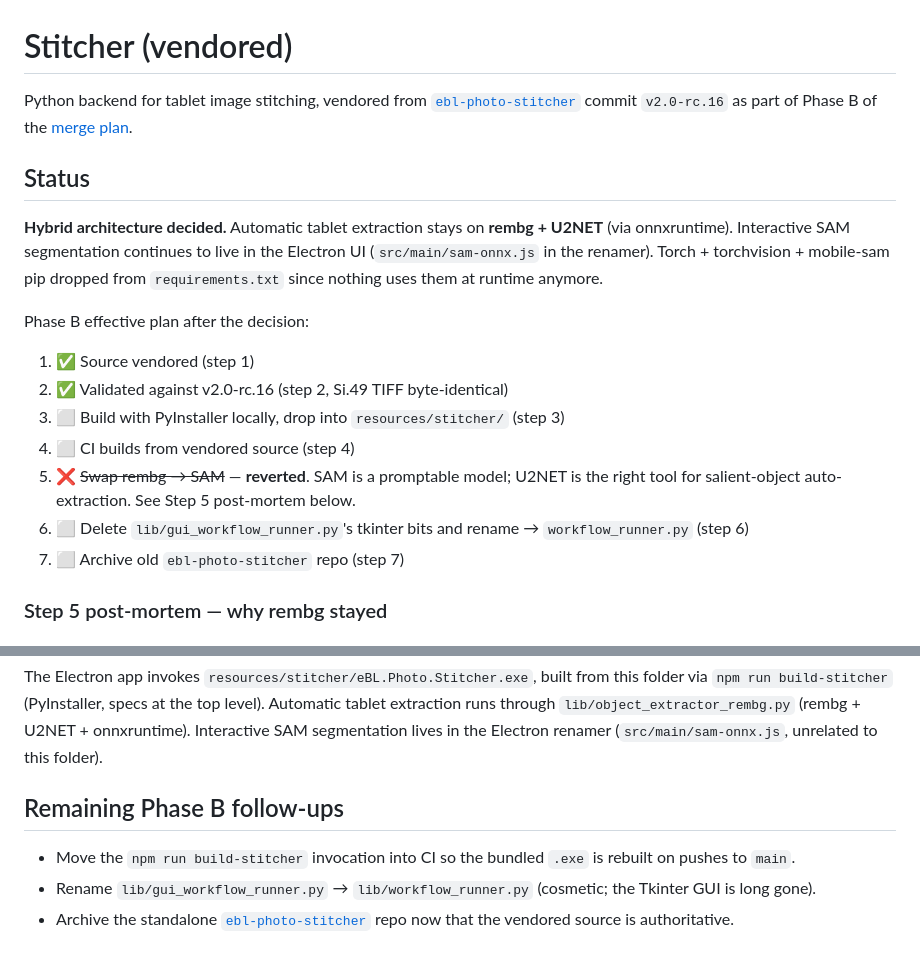
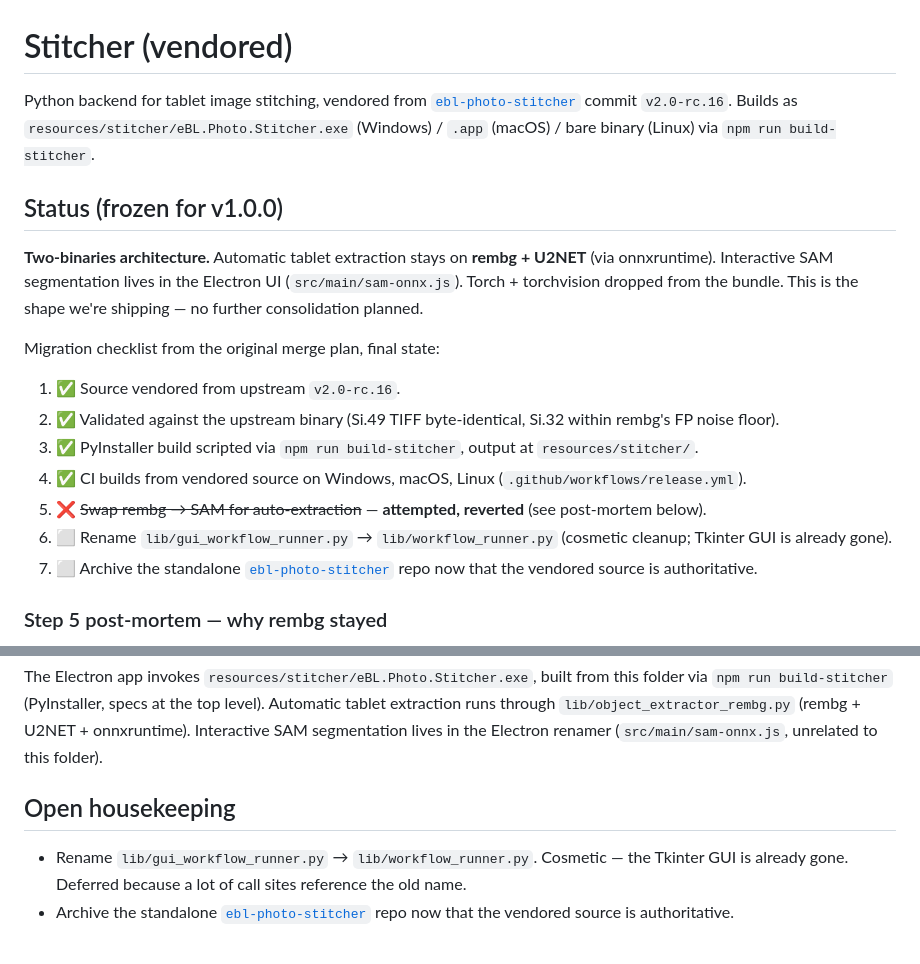
Before and after one commit to ludovicus-hispanicus/ebl-tablet-studio, a Markdown page: stitcher/README.md, 2 parts joined by grey strips. Rendered like a GitHub page.

```diff
--- a/stitcher/README.md
+++ b/stitcher/README.md
@@ -1,19 +1,20 @@
 # Stitcher (vendored)
 
-Python backend for tablet image stitching, vendored from [`ebl-photo-stitcher`](https://github.com/ludovicus-hispanicus/ebl-photo-stitcher) commit `v2.0-rc.16` as part of Phase B of the [merge plan](../docs/merge-plan.md).
+Python backend for tablet image stitching, vendored from [`ebl-photo-stitcher`](https://github.com/ludovicus-hispanicus/ebl-photo-stitcher) commit `v2.0-rc.16`. Builds as `resources/stitcher/eBL.Photo.Stitcher.exe` (Windows) / `.app` (macOS) / bare binary (Linux) via `npm run build-stitcher`.
 
-## Status
+## Status (frozen for v1.0.0)
 
-**Hybrid architecture decided.** Automatic tablet extraction stays on **rembg + U2NET** (via onnxruntime). Interactive SAM segmentation continues to live in the Electron UI (`src/main/sam-onnx.js` in the renamer). Torch + torchvision + mobile-sam pip dropped from `requirements.txt` since nothing uses them at runtime anymore.
+**Two-binaries architecture.** Automatic tablet extraction stays on **rembg + U2NET** (via onnxruntime). Interactive SAM segmentation lives in the Electron UI (`src/main/sam-onnx.js`). Torch + torchvision dropped from the bundle. This is the shape we're shipping — no further consolidation planned.
 
-Phase B effective plan after the decision:
-1. ✅ Source vendored (step 1)
-2. ✅ Validated against v2.0-rc.16 (step 2, Si.49 TIFF byte-identical)
-3. ⬜ Build with PyInstaller locally, drop into `resources/stitcher/` (step 3)
-4. ⬜ CI builds from vendored source (step 4)
-5. ❌ ~~Swap rembg → SAM~~ — **reverted**. SAM is a promptable model; U2NET is the right tool for salient-object auto-extraction. See Step 5 post-mortem below.
-6. ⬜ Delete `lib/gui_workflow_runner.py`'s tkinter bits and rename → `workflow_runner.py` (step 6)
-7. ⬜ Archive old `ebl-photo-stitcher` repo (step 7)
+Migration checklist from the original merge plan, final state:
+
+1. ✅ Source vendored from upstream `v2.0-rc.16`.
+2. ✅ Validated against the upstream binary (Si.49 TIFF byte-identical, Si.32 within rembg's FP noise floor).
+3. ✅ PyInstaller build scripted via `npm run build-stitcher`, output at `resources/stitcher/`.
+4. ✅ CI builds from vendored source on Windows, macOS, Linux (`.github/workflows/release.yml`).
+5. ❌ ~~Swap rembg → SAM for auto-extraction~~ — **attempted, reverted** (see post-mortem below).
+6. ⬜ Rename `lib/gui_workflow_runner.py` → `lib/workflow_runner.py` (cosmetic cleanup; Tkinter GUI is already gone).
+7. ⬜ Archive the standalone [`ebl-photo-stitcher`](https://github.com/ludovicus-hispanicus/ebl-photo-stitcher) repo now that the vendored source is authoritative.
 
 ### Step 5 post-mortem — why rembg stayed
 
@@ -87,8 +88,7 @@ Conclusion: vendored code reproduces upstream to within rembg's intrinsic floati
 
 The Electron app invokes `resources/stitcher/eBL.Photo.Stitcher.exe`, built from this folder via `npm run build-stitcher` (PyInstaller, specs at the top level). Automatic tablet extraction runs through `lib/object_extractor_rembg.py` (rembg + U2NET + onnxruntime). Interactive SAM segmentation lives in the Electron renamer (`src/main/sam-onnx.js`, unrelated to this folder).
 
-## Remaining Phase B follow-ups
+## Open housekeeping
 
-- Move the `npm run build-stitcher` invocation into CI so the bundled `.exe` is rebuilt on pushes to `main`.
-- Rename `lib/gui_workflow_runner.py` → `lib/workflow_runner.py` (cosmetic; the Tkinter GUI is long gone).
+- Rename `lib/gui_workflow_runner.py` → `lib/workflow_runner.py`. Cosmetic — the Tkinter GUI is already gone. Deferred because a lot of call sites reference the old name.
 - Archive the standalone [`ebl-photo-stitcher`](https://github.com/ludovicus-hispanicus/ebl-photo-stitcher) repo now that the vendored source is authoritative.
```
Also changed, not shown: docs/merge-plan.md (+23 -1 lines).
